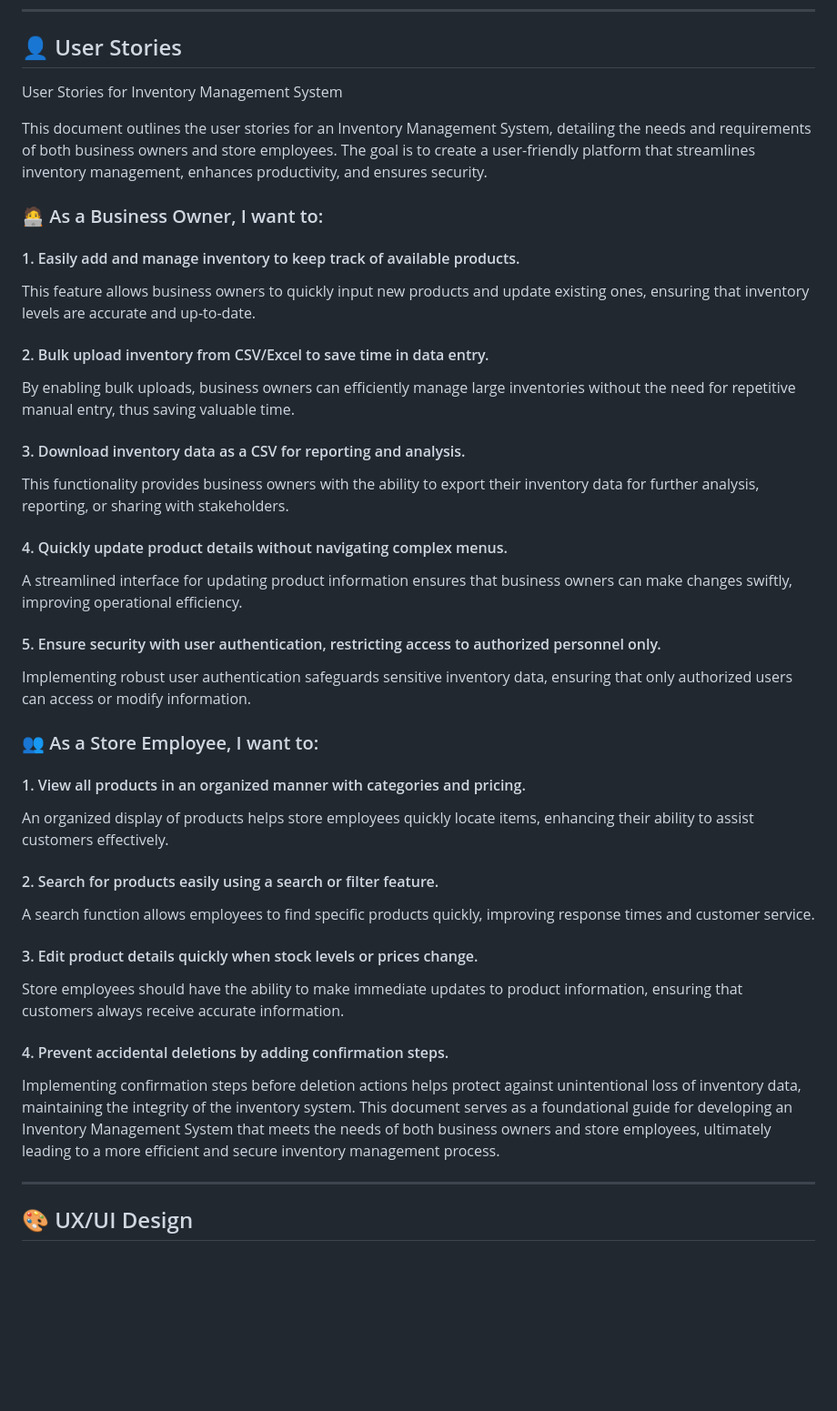
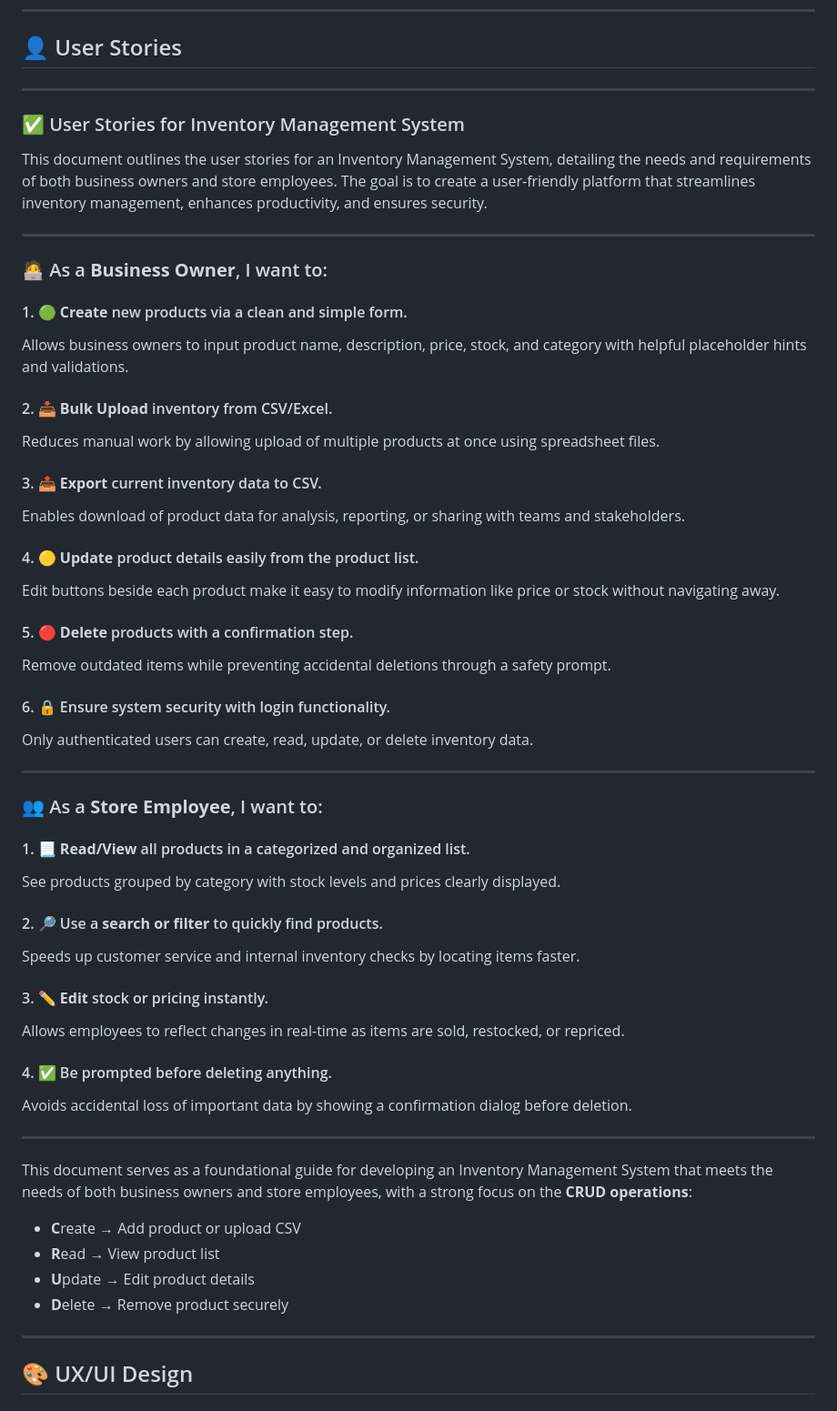
Before and after one commit to Purohit1999/inventory_management, a Markdown page: README.md, the part around the change. Shown at 91% size. GitHub-like rendering; blank space fills up the shorter version.

Commit message:
at README.md user stories CRUD added

```diff
--- a/README.md
+++ b/README.md
@@ -62,50 +62,58 @@ The application is built using **Django (Python), Bootstrap, JavaScript, and SQL
 ---
 ## 👤 User Stories
 
-User Stories for Inventory Management System
+---
+
+### ✅ User Stories for Inventory Management System
 
 This document outlines the user stories for an Inventory Management System, detailing the needs and requirements of both business owners and store employees. The goal is to create a user-friendly platform that streamlines inventory management, enhances productivity, and ensures security.
 
-### 🧑‍💻 As a Business Owner, I want to:
+---
 
-#### 1. Easily add and manage inventory to keep track of available products.
+### 🧑‍💻 As a **Business Owner**, I want to:
 
-This feature allows business owners to quickly input new products and update existing ones, ensuring that inventory levels are accurate and up-to-date.
+#### 1. 🟢 **Create** new products via a clean and simple form.
+Allows business owners to input product name, description, price, stock, and category with helpful placeholder hints and validations.
 
-#### 2. Bulk upload inventory from CSV/Excel to save time in data entry.
+#### 2. 📥 **Bulk Upload** inventory from CSV/Excel.
+Reduces manual work by allowing upload of multiple products at once using spreadsheet files.
 
-By enabling bulk uploads, business owners can efficiently manage large inventories without the need for repetitive manual entry, thus saving valuable time.
+#### 3. 📤 **Export** current inventory data to CSV.
+Enables download of product data for analysis, reporting, or sharing with teams and stakeholders.
 
-#### 3. Download inventory data as a CSV for reporting and analysis.
+#### 4. 🟡 **Update** product details easily from the product list.
+Edit buttons beside each product make it easy to modify information like price or stock without navigating away.
 
-This functionality provides business owners with the ability to export their inventory data for further analysis, reporting, or sharing with stakeholders.
+#### 5. 🔴 **Delete** products with a confirmation step.
+Remove outdated items while preventing accidental deletions through a safety prompt.
 
-#### 4. Quickly update product details without navigating complex menus.
+#### 6. 🔒 Ensure system security with login functionality.
+Only authenticated users can create, read, update, or delete inventory data.
 
-A streamlined interface for updating product information ensures that business owners can make changes swiftly, improving operational efficiency.
+---
 
-#### 5. Ensure security with user authentication, restricting access to authorized personnel only.
+### 👥 As a **Store Employee**, I want to:
 
-Implementing robust user authentication safeguards sensitive inventory data, ensuring that only authorized users can access or modify information.
+#### 1. 📃 **Read/View** all products in a categorized and organized list.
+See products grouped by category with stock levels and prices clearly displayed.
 
-### 👥 As a Store Employee, I want to:
+#### 2. 🔎 Use a **search or filter** to quickly find products.
+Speeds up customer service and internal inventory checks by locating items faster.
 
-#### 1. View all products in an organized manner with categories and pricing.
+#### 3. ✏️ **Edit** stock or pricing instantly.
+Allows employees to reflect changes in real-time as items are sold, restocked, or repriced.
 
-An organized display of products helps store employees quickly locate items, enhancing their ability to assist customers effectively.
+#### 4. ✅ Be prompted before deleting anything.
+Avoids accidental loss of important data by showing a confirmation dialog before deletion.
 
-#### 2. Search for products easily using a search or filter feature.
+---
 
-A search function allows employees to find specific products quickly, improving response times and customer service.
+This document serves as a foundational guide for developing an Inventory Management System that meets the needs of both business owners and store employees, with a strong focus on the **CRUD operations**:
 
-#### 3. Edit product details quickly when stock levels or prices change.
-
-Store employees should have the ability to make immediate updates to product information, ensuring that customers always receive accurate information.
-
-#### 4. Prevent accidental deletions by adding confirmation steps.
-
-Implementing confirmation steps before deletion actions helps protect against unintentional loss of inventory data, maintaining the integrity of the inventory system.
-This document serves as a foundational guide for developing an Inventory Management System that meets the needs of both business owners and store employees, ultimately leading to a more efficient and secure inventory management process.
+- **C**reate → Add product or upload CSV
+- **R**ead → View product list
+- **U**pdate → Edit product details
+- **D**elete → Remove product securely
 
 ---
 ## 🎨 UX/UI Design
```
